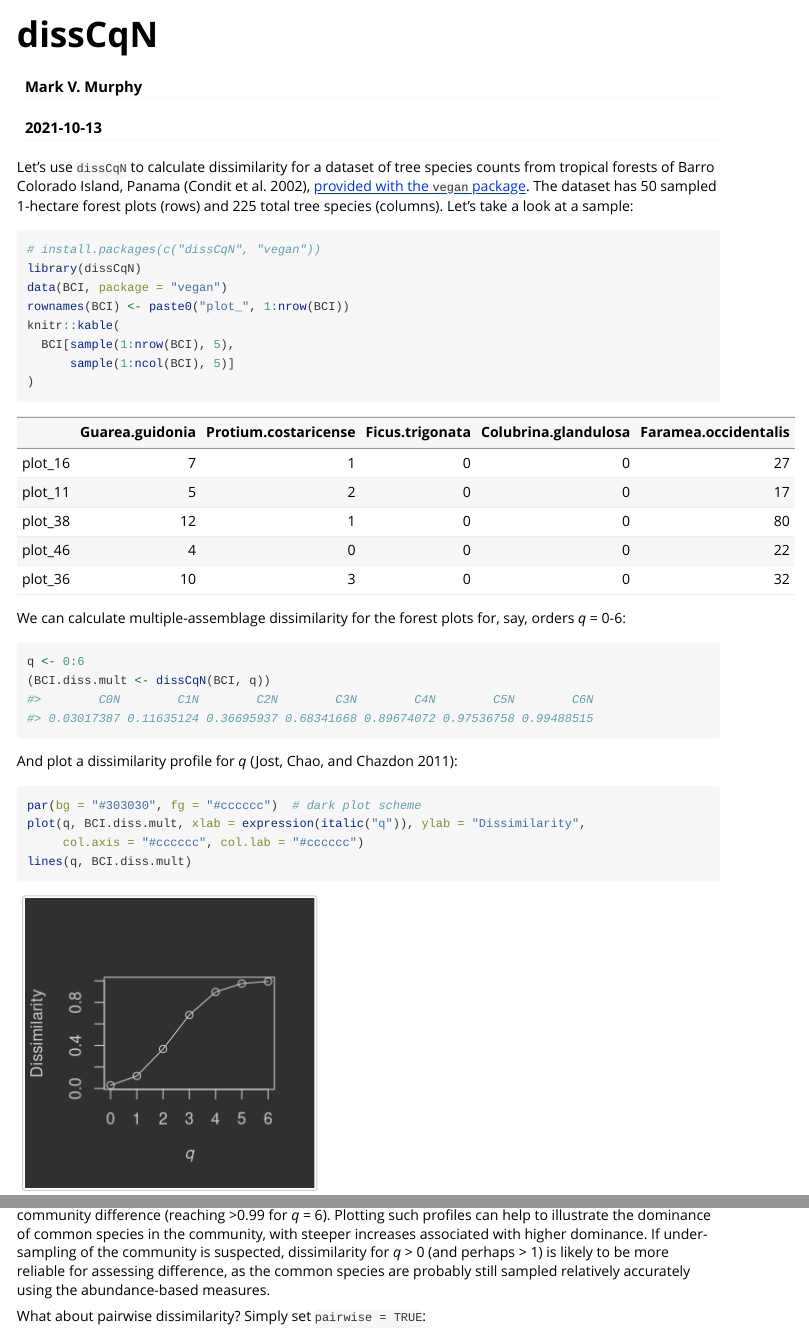
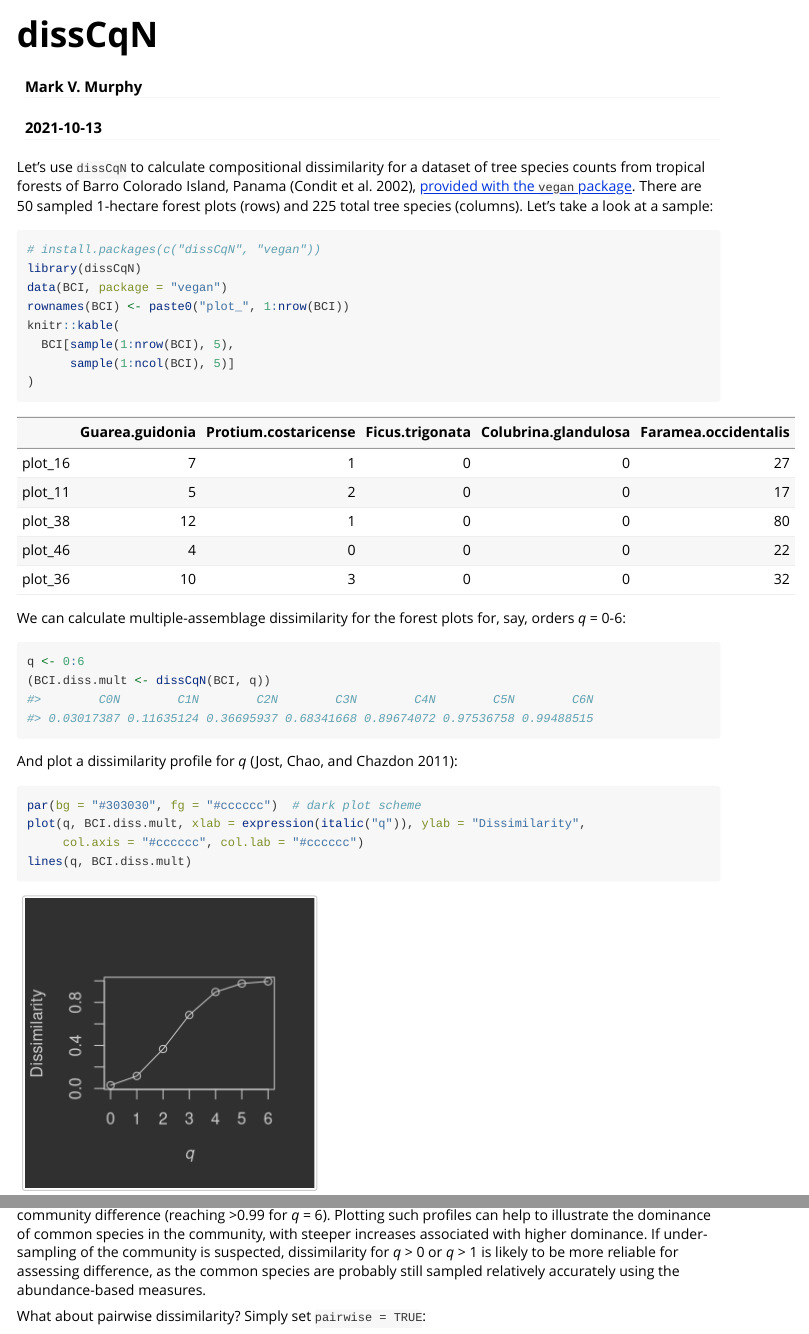
Before and after one commit to murphymv/dissCqN, an R Markdown document (vignettes/dissCqN.Rmd): the page in a window 1100 px wide, from its top, and a second part further down, joined at a grey line. Rendered offline with R 4.5, knitr and Pandoc, with nearby package versions; code that draws random numbers runs with fixed seeds of ours; some code elsewhere in the file could not run offline.

Commit message:
Grammar changes to documentation (convert em dashes)

````diff
--- a/vignettes/dissCqN.Rmd
+++ b/vignettes/dissCqN.Rmd
@@ -17,7 +17,7 @@ knitr::opts_chunk$set(
 )
 ```
 
-Let's use `dissCqN` to calculate dissimilarity for a dataset of tree species counts from tropical forests of Barro Colorado Island, Panama [@conditBetaDiversityTropicalForest2002], [provided with the `vegan` package](https://rdrr.io/cran/vegan/man/BCI.html). The dataset has 50 sampled 1-hectare forest plots (rows) and 225 total tree species (columns). Let's take a look at a sample:
+Let's use `dissCqN` to calculate compositional dissimilarity for a dataset of tree species counts from tropical forests of Barro Colorado Island, Panama [@conditBetaDiversityTropicalForest2002], [provided with the `vegan` package](https://rdrr.io/cran/vegan/man/BCI.html). There are 50 sampled 1-hectare forest plots (rows) and 225 total tree species (columns). Let's take a look at a sample:
 
 ```{r}
 # install.packages(c("dissCqN", "vegan"))
@@ -46,7 +46,7 @@ plot(q, BCI.diss.mult, xlab = expression(italic("q")), ylab = "Dissimilarity",
 lines(q, BCI.diss.mult)
 ```
 
-We can see that when only presence-absence of trees is considered (*q* = 0, or Sorensen dissimilarity), dissimilarity is very low (0.03) --- implying no major difference in species composition between the sampled assemblages. When tree abundance is taken into account however, dissimilarity steadily increases through the values of *q* as changes in relative abundance of common species have increasing influence on community difference (reaching \>0.99 for *q* = 6). Plotting such profiles can help to illustrate the dominance of common species in the community, with steeper increases associated with higher dominance. If under-sampling of the community is suspected, dissimilarity for *q* \> 0 (and perhaps \> 1) is likely to be more reliable for assessing difference, as the common species are probably still sampled relatively accurately using the abundance-based measures.
+We can see that when only presence-absence of trees is considered (*q* = 0, or Sørensen dissimilarity), dissimilarity is very low (0.03) -- implying no major difference in species composition between the sampled assemblages. When tree abundance is taken into account however, dissimilarity steadily increases through the values of *q* as changes in relative abundance of common species have increasing influence on community difference (reaching \>0.99 for *q* = 6). Plotting such profiles can help to illustrate the dominance of common species in the community, with steeper increases associated with higher dominance. If under-sampling of the community is suspected, dissimilarity for *q* \> 0 or *q* \> 1 is likely to be more reliable for assessing difference, as the common species are probably still sampled relatively accurately using the abundance-based measures.
 
 What about pairwise dissimilarity? Simply set `pairwise = TRUE`:
 
````
Also changed, not shown: R/dissCqN-fun.R (+1 -1 lines), README.Rmd (+1 -1 lines), README.md, vignettes/dissCqN.Rmd (2 more changed lines), 1 other file.
